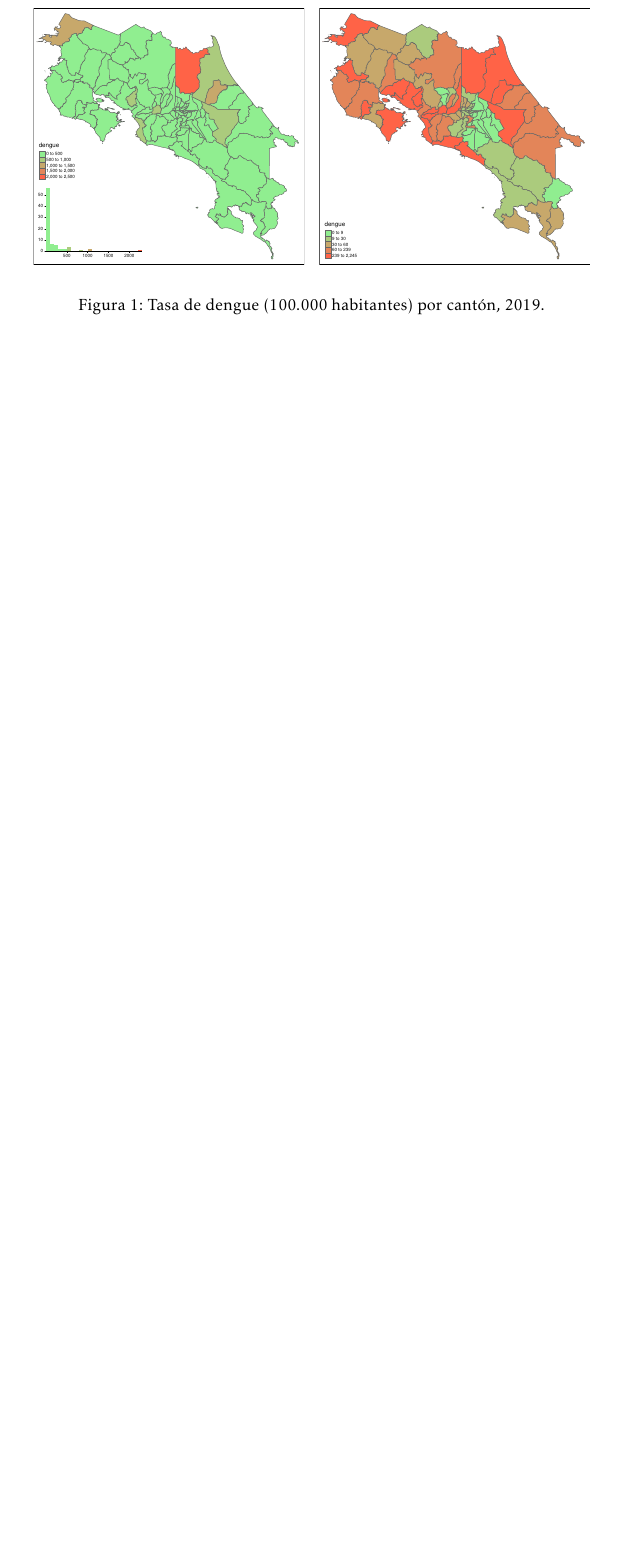
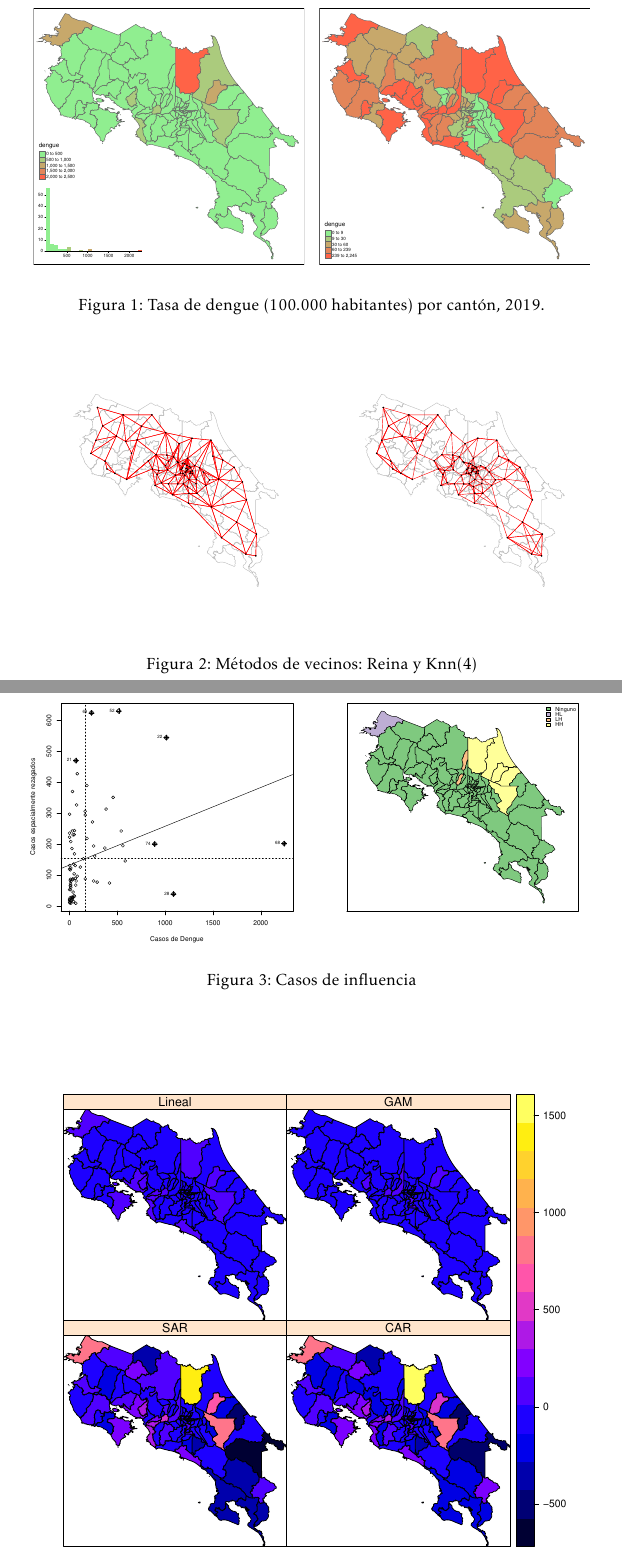
Before and after one commit to pablo-vivas/Proyecto-4, a LaTeX paper (Trabajo Escrito/Escrito.tex): part of page 2 of 5 before the commit and two parts of pages 2 and 3 of 8 after it, the two joined at a grey line, cut so that both start at the same text, the shorter picture padded with empty space. Compiled offline with pdfLaTeX.

Commit message:
Act escrito

```diff
--- a/Trabajo Escrito/Escrito.tex
+++ b/Trabajo Escrito/Escrito.tex
@@ -39,4 +39,15 @@ Los datos utilizados utilizados para realizar el análisis espacial del dengue e
 \caption{Tasa de dengue (100.000 habitantes) por cantón, 2019.}
 \end{figure}
 
+\begin{figure}[hbtp]
+\centering
+\includegraphics[width=.48\textwidth]{F21.pdf}
+\includegraphics[width=.48\textwidth]{F22.pdf}
+\caption{Métodos de vecinos: Reina y Knn(4)}
+\end{figure}
 
+\begin{figure}[hbtp]
+\centering
+\includegraphics[width=.48\textwidth]{F31.pdf}
+\includegraphics[width=.48\textwidth]{F32.pdf}
+\caption{Casos de influencia}
```
Also changed, not shown: Trabajo Escrito/Escrito.tex (19 more changed lines), 3 other files.
